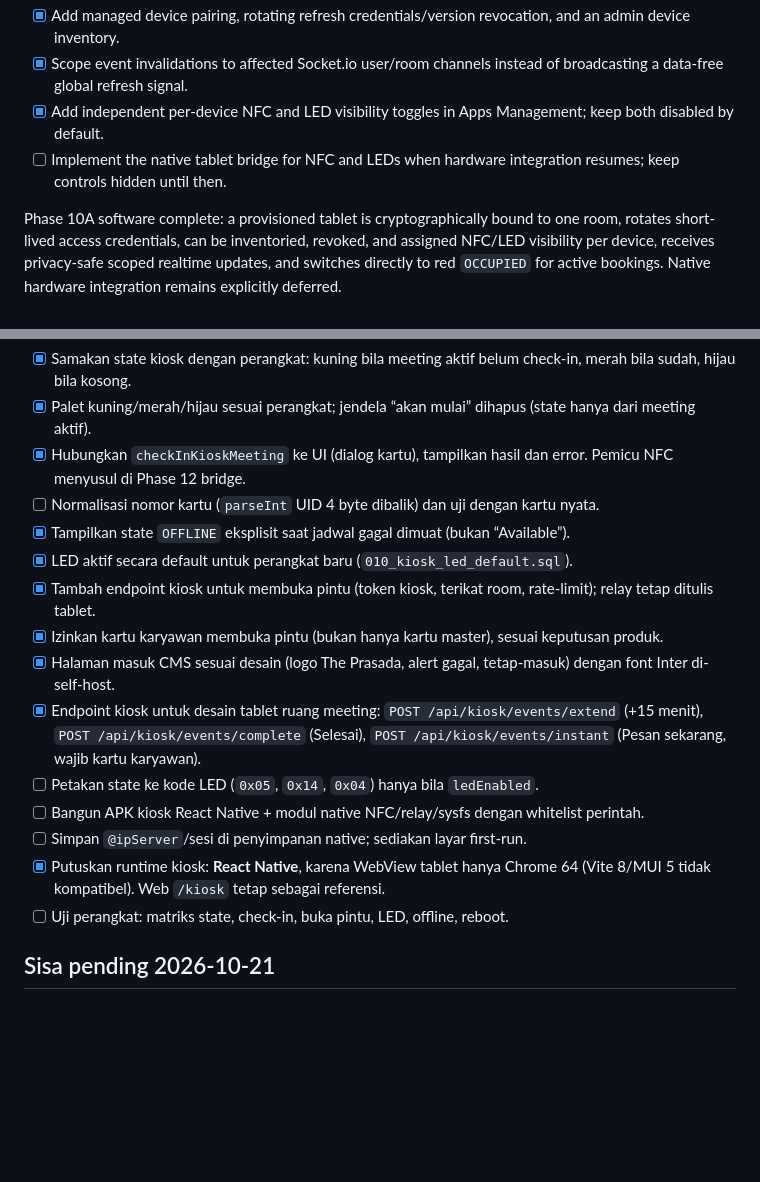
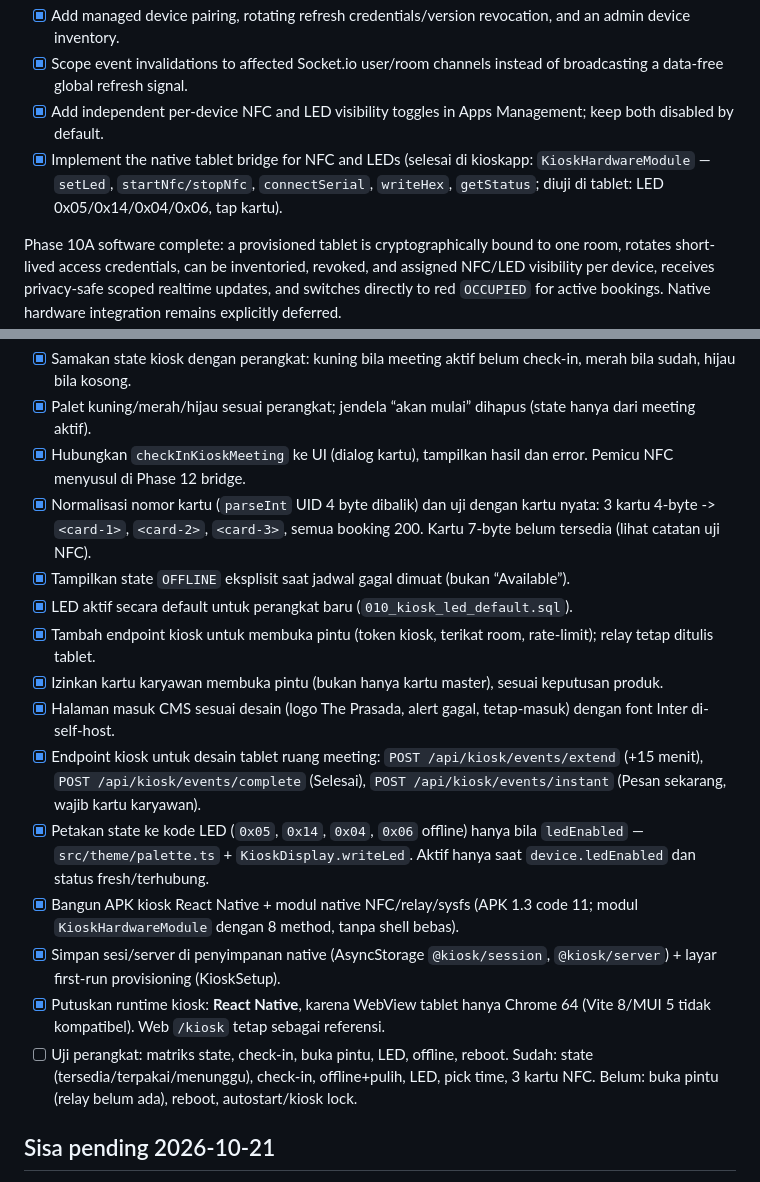
Before and after one commit to goodmeow/app_booking, a Markdown page: TODO.md, 2 parts joined by grey strips. GitHub-like rendering; blank space fills up the shorter version.

Commit message:
todo: tandai native bridge 10A dan item Fase 12 yang sudah terbukti (LED, APK, kartu 4-byte, sesi native)

```diff
--- a/TODO.md
+++ b/TODO.md
@@ -141,7 +141,9 @@ Phase 9 complete: identity and authorization are server-authoritative, unrelated
 - [x] Add managed device pairing, rotating refresh credentials/version revocation, and an admin device inventory.
 - [x] Scope event invalidations to affected Socket.io user/room channels instead of broadcasting a data-free global refresh signal.
 - [x] Add independent per-device NFC and LED visibility toggles in Apps Management; keep both disabled by default.
-- [ ] Implement the native tablet bridge for NFC and LEDs when hardware integration resumes; keep controls hidden until then.
+- [x] Implement the native tablet bridge for NFC and LEDs (selesai di kioskapp:
+  `KioskHardwareModule` — `setLed`, `startNfc/stopNfc`, `connectSerial`,
+  `writeHex`, `getStatus`; diuji di tablet: LED 0x05/0x14/0x04/0x06, tap kartu).
 
 Phase 10A software complete: a provisioned tablet is cryptographically bound to one room, rotates short-lived access credentials, can be inventoried, revoked, and assigned NFC/LED visibility per device, receives privacy-safe scoped realtime updates, and switches directly to red `OCCUPIED` for active bookings. Native hardware integration remains explicitly deferred.
 
@@ -195,18 +197,27 @@ Protokol perangkat: `nauchara/hardware/` (APK, LED, relay).
 - [x] Samakan state kiosk dengan perangkat: kuning bila meeting aktif belum check-in, merah bila sudah, hijau bila kosong.
 - [x] Palet kuning/merah/hijau sesuai perangkat; jendela “akan mulai” dihapus (state hanya dari meeting aktif).
 - [x] Hubungkan `checkInKioskMeeting` ke UI (dialog kartu), tampilkan hasil dan error. Pemicu NFC menyusul di Phase 12 bridge.
-- [ ] Normalisasi nomor kartu (`parseInt` UID 4 byte dibalik) dan uji dengan kartu nyata.
+- [x] Normalisasi nomor kartu (`parseInt` UID 4 byte dibalik) dan uji dengan
+  kartu nyata: 3 kartu 4-byte -> `<card-1>`, `<card-2>`, `<card-3>`,
+  semua booking 200. Kartu 7-byte belum tersedia (lihat catatan uji NFC).
 - [x] Tampilkan state `OFFLINE` eksplisit saat jadwal gagal dimuat (bukan “Available”).
 - [x] LED aktif secara default untuk perangkat baru (`010_kiosk_led_default.sql`).
 - [x] Tambah endpoint kiosk untuk membuka pintu (token kiosk, terikat room, rate-limit); relay tetap ditulis tablet.
 - [x] Izinkan kartu karyawan membuka pintu (bukan hanya kartu master), sesuai keputusan produk.
 - [x] Halaman masuk CMS sesuai desain (logo The Prasada, alert gagal, tetap-masuk) dengan font Inter di-self-host.
 - [x] Endpoint kiosk untuk desain tablet ruang meeting: `POST /api/kiosk/events/extend` (+15 menit), `POST /api/kiosk/events/complete` (Selesai), `POST /api/kiosk/events/instant` (Pesan sekarang, wajib kartu karyawan).
-- [ ] Petakan state ke kode LED (`0x05`, `0x14`, `0x04`) hanya bila `ledEnabled`.
-- [ ] Bangun APK kiosk React Native + modul native NFC/relay/sysfs dengan whitelist perintah.
-- [ ] Simpan `@ipServer`/sesi di penyimpanan native; sediakan layar first-run.
+- [x] Petakan state ke kode LED (`0x05`, `0x14`, `0x04`, `0x06` offline) hanya
+  bila `ledEnabled` — `src/theme/palette.ts` + `KioskDisplay.writeLed`.
+  Aktif hanya saat `device.ledEnabled` dan status fresh/terhubung.
+- [x] Bangun APK kiosk React Native + modul native NFC/relay/sysfs (APK 1.3
+  code 11; modul `KioskHardwareModule` dengan 8 method, tanpa shell bebas).
+- [x] Simpan sesi/server di penyimpanan native (AsyncStorage `@kiosk/session`,
+  `@kiosk/server`) + layar first-run provisioning (KioskSetup).
 - [x] Putuskan runtime kiosk: **React Native**, karena WebView tablet hanya Chrome 64 (Vite 8/MUI 5 tidak kompatibel). Web `/kiosk` tetap sebagai referensi.
 - [ ] Uji perangkat: matriks state, check-in, buka pintu, LED, offline, reboot.
+  Sudah: state (tersedia/terpakai/menunggu), check-in, offline+pulih, LED,
+  pick time, 3 kartu NFC. Belum: buka pintu (relay belum ada), reboot,
+  autostart/kiosk lock.
 
 ## Sisa pending 2026-10-21
 
```
